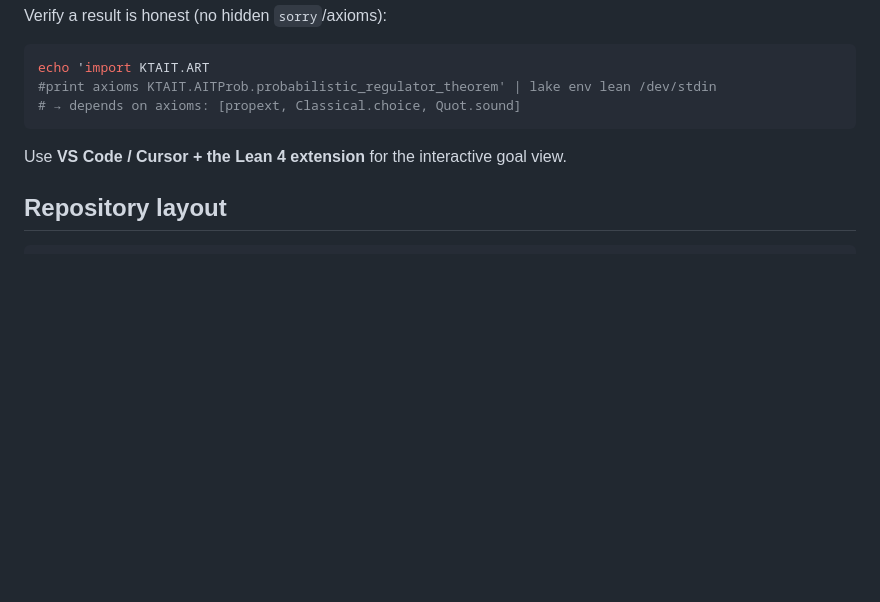
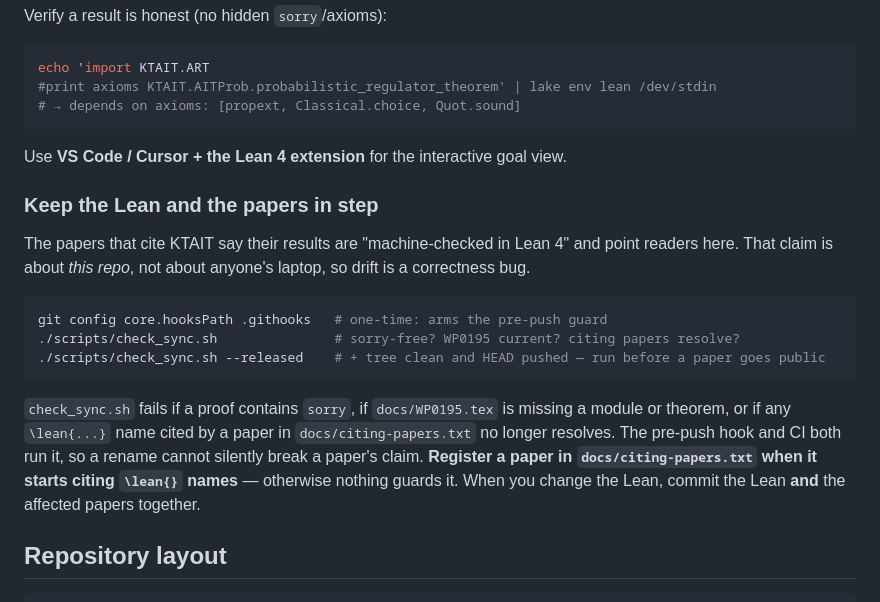
Before and after one commit to giulioruffini/KTAIT, a Markdown page: README.md, the part around the change. Drawn GitHub-style; blank space fills up the shorter version.

Commit message:
README: document the sync guard and the one-time hooks setup
A fresh clone does not arm .githooks automatically, so say so where a human
looks. CI runs check_sync.sh regardless, which is the unbypassable backstop.

Co-Authored-By: Claude Opus 4.8 <noreply@anthropic.com>

````diff
--- a/README.md
+++ b/README.md
@@ -92,6 +92,23 @@ echo 'import KTAIT.ART
 
 Use **VS Code / Cursor + the Lean 4 extension** for the interactive goal view.
 
+### Keep the Lean and the papers in step
+
+The papers that cite KTAIT say their results are "machine-checked in Lean 4" and point readers
+here. That claim is about *this repo*, not about anyone's laptop, so drift is a correctness bug.
+
+```sh
+git config core.hooksPath .githooks   # one-time: arms the pre-push guard
+./scripts/check_sync.sh               # sorry-free? WP0195 current? citing papers resolve?
+./scripts/check_sync.sh --released    # + tree clean and HEAD pushed — run before a paper goes public
+```
+
+`check_sync.sh` fails if a proof contains `sorry`, if `docs/WP0195.tex` is missing a module or
+theorem, or if any `\lean{...}` name cited by a paper in `docs/citing-papers.txt` no longer
+resolves. The pre-push hook and CI both run it, so a rename cannot silently break a paper's claim.
+**Register a paper in `docs/citing-papers.txt` when it starts citing `\lean{}` names** — otherwise
+nothing guards it. When you change the Lean, commit the Lean **and** the affected papers together.
+
 ## Repository layout
 
 ```
````
